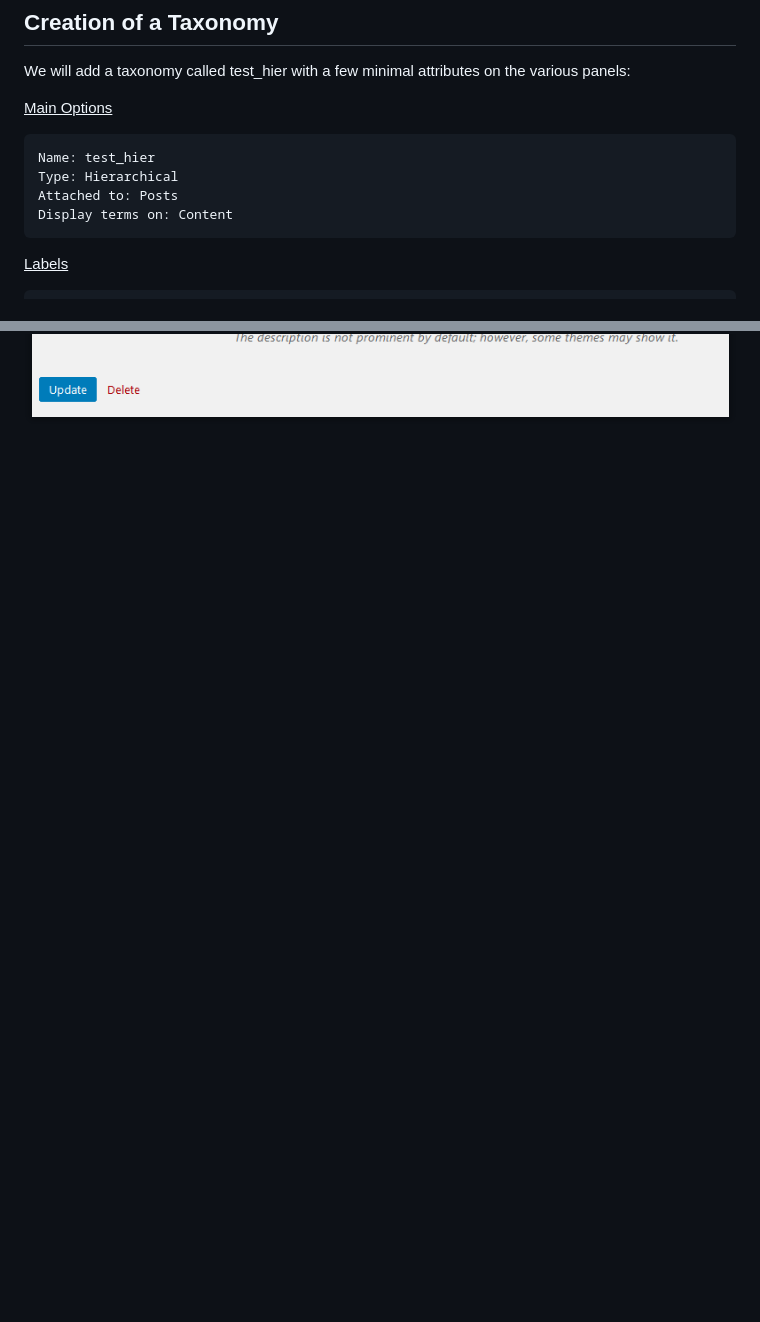
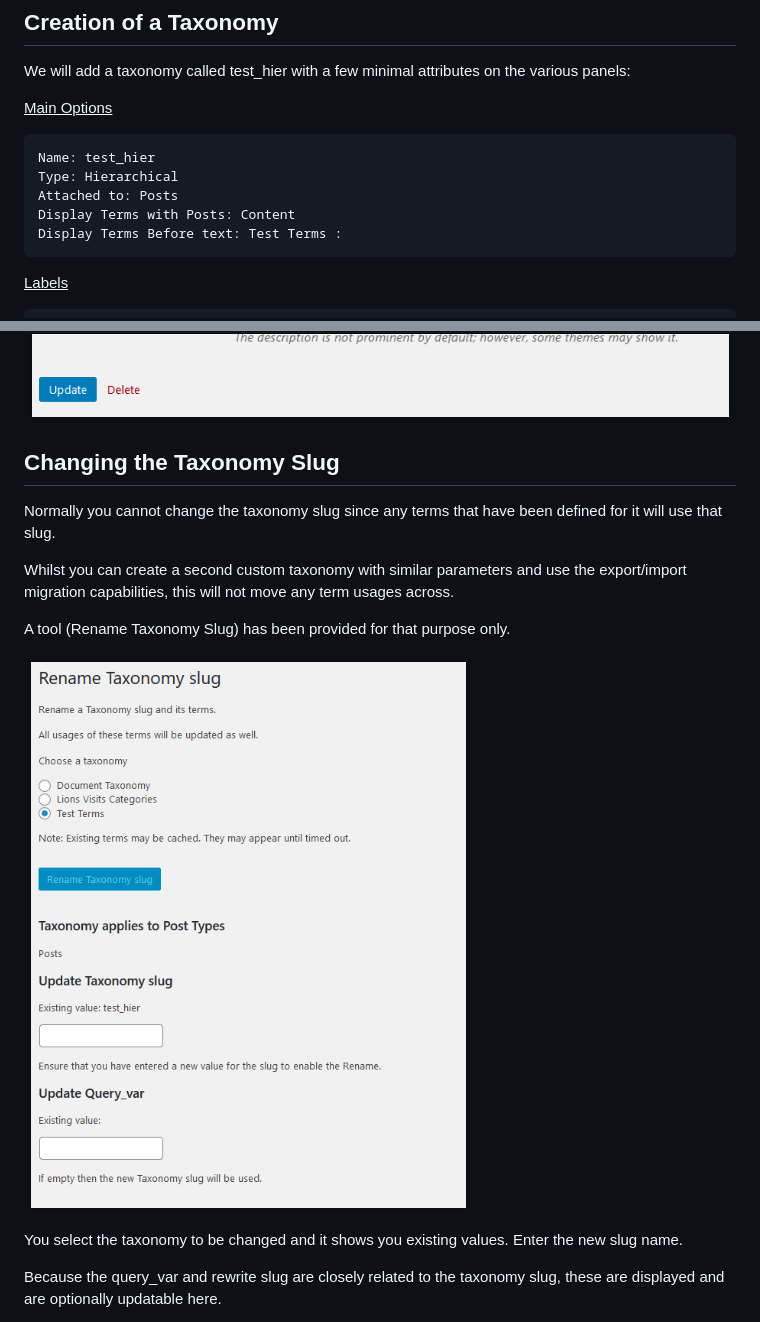
Before and after one commit to NeilWJames/simple-taxonomy-refreshed, a Markdown page: docs/example.md, 2 parts joined by grey strips. GitHub-like rendering; pictures changed too: images/RenameTaxSlug.png (added); blank space fills up the shorter version.

```diff
--- a/docs/example.md
+++ b/docs/example.md
@@ -9,7 +9,8 @@ We will add a taxonomy called test_hier with a few minimal attributes on the var
 	Name: test_hier
 	Type: Hierarchical
 	Attached to: Posts
-	Display terms on: Content
+	Display Terms with Posts: Content
+	Display Terms Before text: Test Terms :
 
 <u>Labels</u>
 
@@ -182,3 +186,18 @@ When the data is entered, they can be seen within the Categories Terms
 As the data has been entered hierarchically, this is how it is loaded.
 
 ![Terms migrate screen](../images/MigScreen6.png)
+
+## Changing the Taxonomy Slug
+
+Normally you cannot change the taxonomy slug since any terms that have been defined for it will use that slug.
+
+Whilst you can create a second custom taxonomy with similar parameters and use the export/import migration capabilities, this will not move any term usages across.
+
+A tool (Rename Taxonomy Slug) has been provided for that purpose only.
+
+![Rename Taxonomy Slug](../images/RenameTaxSlug.png)
+
+You select the taxonomy to be changed and it shows you existing values. Enter the new slug name.
+
+Because the query_var and rewrite slug are closely related to the taxonomy slug, these are displayed and are optionally updatable here.
+
```
Also changed, not shown: other parts of docs/example.md (+17 -1 lines), docs/addmod.md (+8 -8 lines), docs/readme.md (+5 -1 lines), images/AddTaxLabl.png, images/AddTaxMain.png, images/RenameMessages.png (added), images/RenamedSlug.png (added), images/ShowPostTerms.png, 3 other files.
